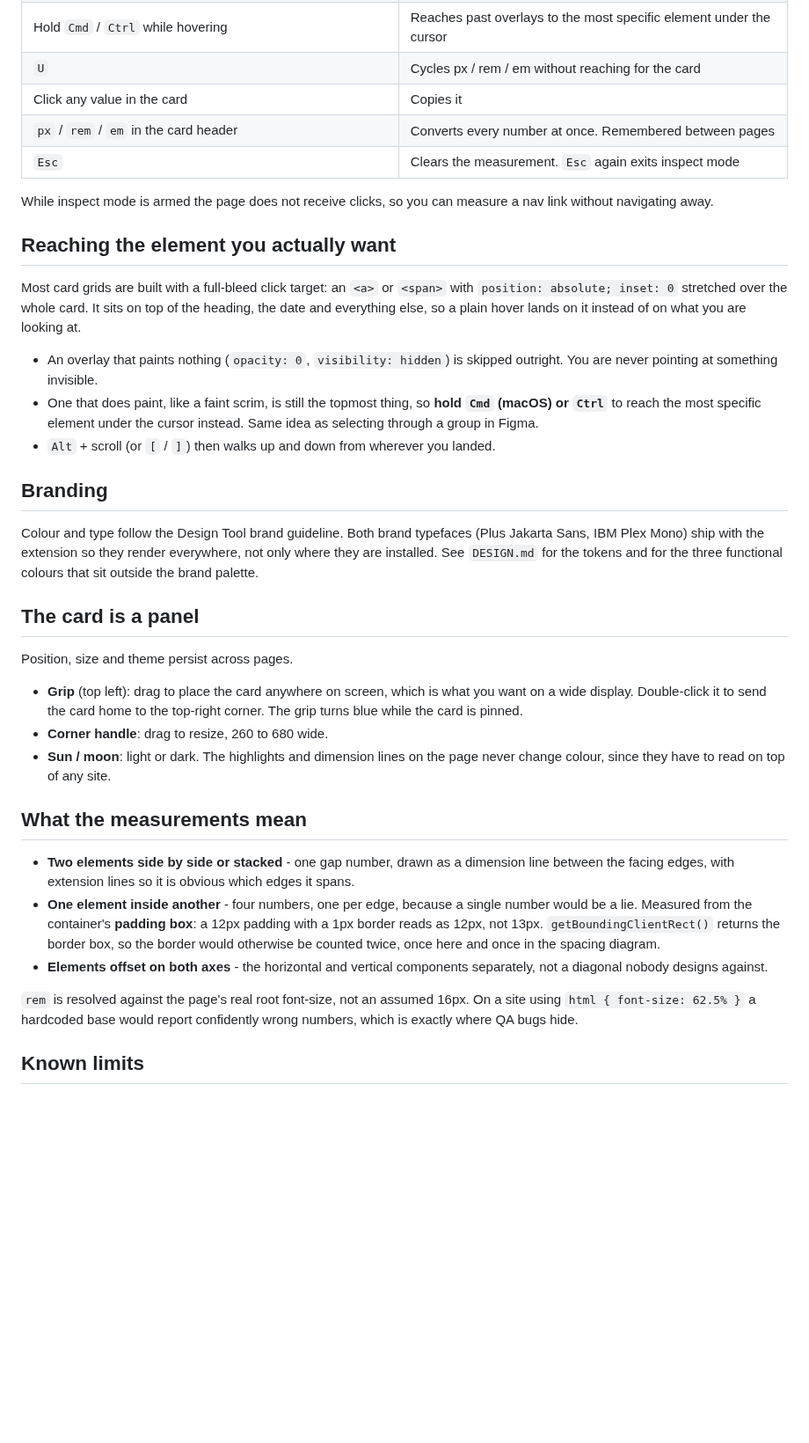
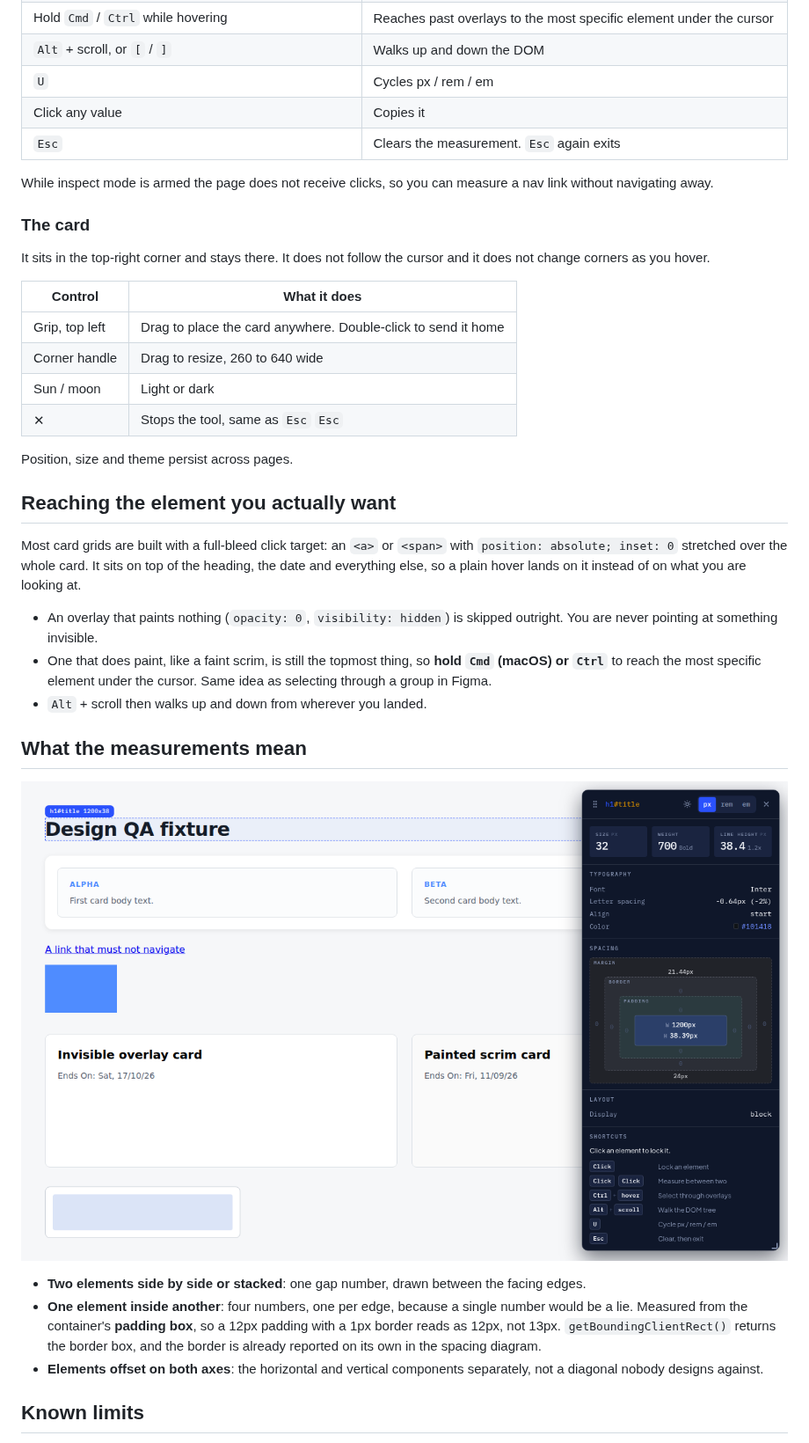
Before and after one commit to shadezie/design-tool, a Markdown page: README.md, the part around one of its changes. Shown at 88% size. Drawn GitHub-style; pictures changed too: docs/typography.png (added); blank space fills up the shorter version.

```diff
--- a/README.md
+++ b/README.md
@@ -48,11 +58,25 @@ refresh the page you are testing.
 | Hold `Cmd` / `Ctrl` while hovering | Reaches past overlays to the most specific element under the cursor |
-| `U` | Cycles px / rem / em without reaching for the card |
-| Click any value in the card | Copies it |
-| `px` / `rem` / `em` in the card header | Converts every number at once. Remembered between pages |
-| `Esc` | Clears the measurement. `Esc` again exits inspect mode |
+| `Alt` + scroll, or `[` / `]` | Walks up and down the DOM |
+| `U` | Cycles px / rem / em |
+| Click any value | Copies it |
+| `Esc` | Clears the measurement. `Esc` again exits |
 
 While inspect mode is armed the page does not receive clicks, so you can measure
 a nav link without navigating away.
+
+### The card
+
+It sits in the top-right corner and stays there. It does not follow the cursor
+and it does not change corners as you hover.
+
+| Control | What it does |
+| --- | --- |
+| Grip, top left | Drag to place the card anywhere. Double-click to send it home |
+| Corner handle | Drag to resize, 260 to 640 wide |
+| Sun / moon | Light or dark |
+| ✕ | Stops the tool, same as `Esc` `Esc` |
+
+Position, size and theme persist across pages.
 
 ## Reaching the element you actually want
 
@@ -65,43 +89,22 @@ instead of on what you are looking at.
   outright. You are never pointing at something invisible.
 - One that does paint, like a faint scrim, is still the topmost thing, so
   **hold `Cmd` (macOS) or `Ctrl`** to reach the most specific element under the
-  cursor instead. Same idea as selecting through a group in Figma.
-- `Alt` + scroll (or `[` / `]`) then walks up and down from wherever you landed.
-
-## Branding
-
-Colour and type follow the Design Tool brand guideline. Both brand typefaces
-(Plus Jakarta Sans, IBM Plex Mono) ship with the extension so they render
-everywhere, not only where they are installed. See `DESIGN.md` for the tokens
-and for the three functional colours that sit outside the brand palette.
-
-## The card is a panel
-
-Position, size and theme persist across pages.
-
-- **Grip** (top left): drag to place the card anywhere on screen, which is what
-  you want on a wide display. Double-click it to send the card home to the
-  top-right corner. The grip turns blue while the card is pinned.
-- **Corner handle**: drag to resize, 260 to 680 wide.
-- **Sun / moon**: light or dark. The highlights and dimension lines on the page
-  never change colour, since they have to read on top of any site.
+  cursor. Same idea as selecting through a group in Figma.
+- `Alt` + scroll then walks up and down from wherever you landed.
 
 ## What the measurements mean
 
-- **Two elements side by side or stacked** - one gap number, drawn as a dimension
-  line between the facing edges, with extension lines so it is obvious which
-  edges it spans.
-- **One element inside another** - four numbers, one per edge, because a single
-  number would be a lie. Measured from the container's **padding box**: a 12px
-  padding with a 1px border reads as 12px, not 13px. `getBoundingClientRect()`
-  returns the border box, so the border would otherwise be counted twice, once
-  here and once in the spacing diagram.
-- **Elements offset on both axes** - the horizontal and vertical components
+![The card reading type styles](docs/typography.png)
+
+- **Two elements side by side or stacked**: one gap number, drawn between the
+  facing edges.
+- **One element inside another**: four numbers, one per edge, because a single
+  number would be a lie. Measured from the container's **padding box**, so a
+  12px padding with a 1px border reads as 12px, not 13px.
+  `getBoundingClientRect()` returns the border box, and the border is already
+  reported on its own in the spacing diagram.
+- **Elements offset on both axes**: the horizontal and vertical components
   separately, not a diagonal nobody designs against.
-
-`rem` is resolved against the page's real root font-size, not an assumed 16px.
-On a site using `html { font-size: 62.5% }` a hardcoded base would report
-confidently wrong numbers, which is exactly where QA bugs hide.
 
 ## Known limits
 
```
Also changed, not shown: other parts of README.md (+88 -74 lines), docs/measure.png (added).
